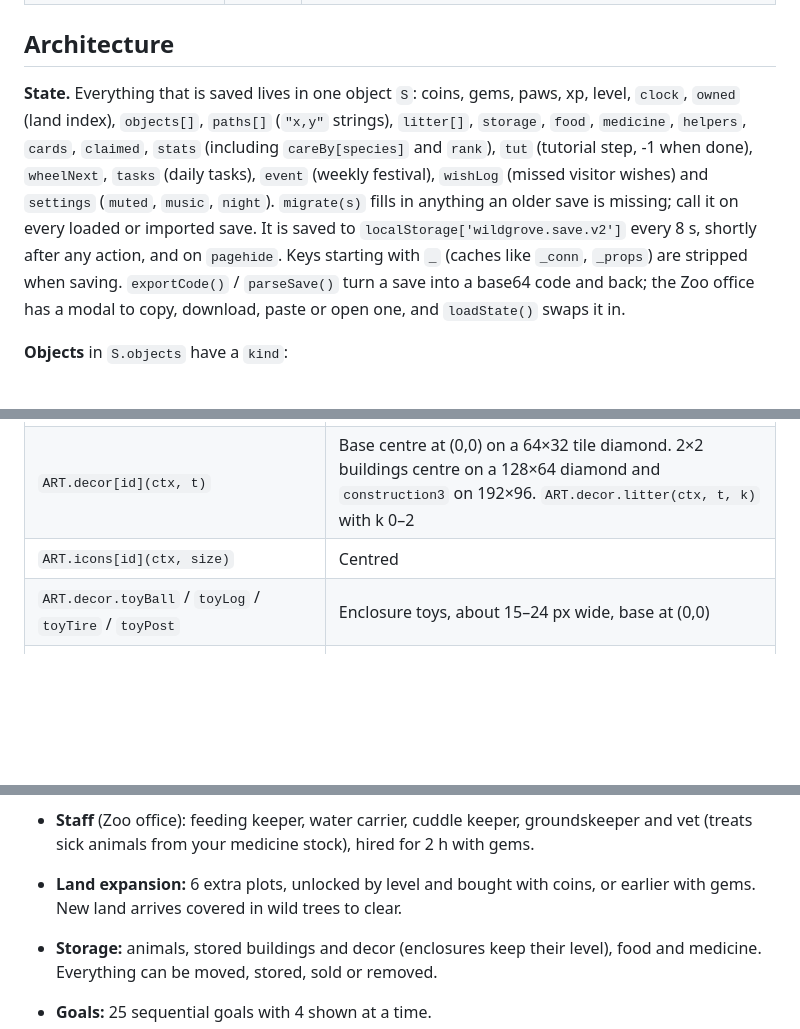
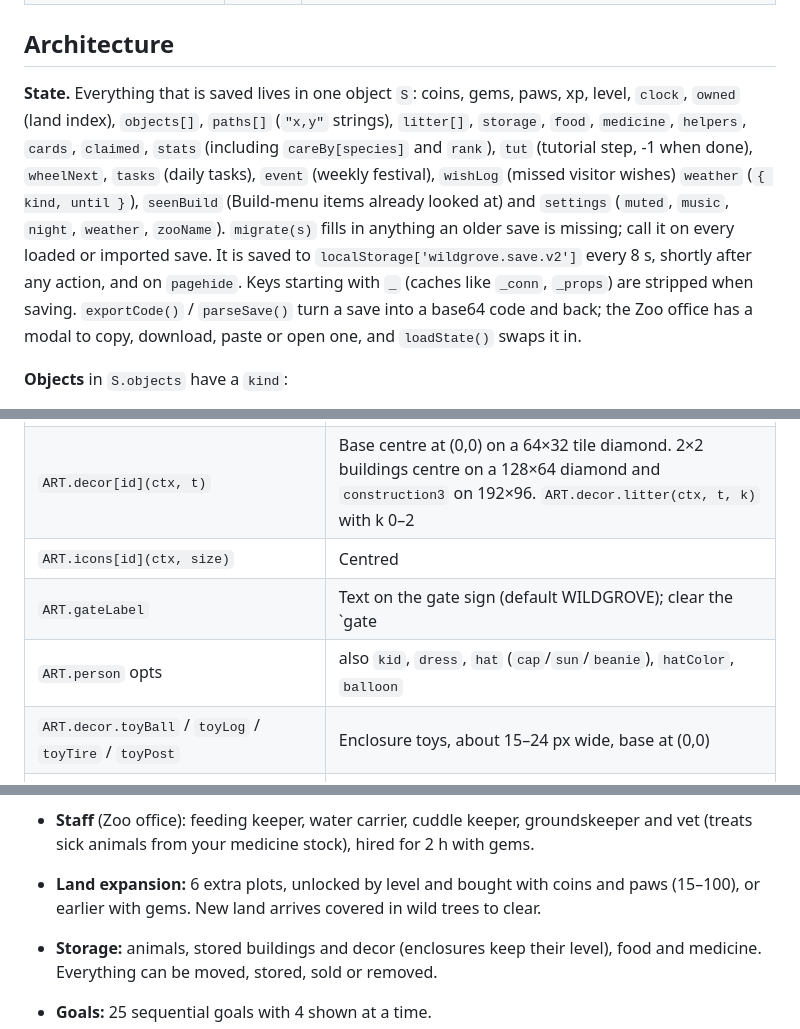
Before and after one commit to StianIJoha/WildgroveZoo, a Markdown page: HANDOFF.md, 3 parts joined by grey strips. Rendered like a GitHub page; blank space fills up the shorter version.

Commit message:
Docs: weather, zoo name, photo, gate label, paw-cost land
Co-Authored-By: Claude Opus 5.5 <noreply@anthropic.com>
Claude-Session: https://claude.ai/code/session_01GbEkoVPK3YsSXVQqNs8eUb

```diff
--- a/HANDOFF.md
+++ b/HANDOFF.md
@@ -32,7 +32,7 @@ It is plain HTML, CSS and JavaScript with no framework and no dependencies. All
 
 ## Architecture
 
-**State.** Everything that is saved lives in one object `S`: coins, gems, paws, xp, level, `clock`, `owned` (land index), `objects[]`, `paths[]` (`"x,y"` strings), `litter[]`, `storage`, `food`, `medicine`, `helpers`, `cards`, `claimed`, `stats` (including `careBy[species]` and `rank`), `tut` (tutorial step, -1 when done), `wheelNext`, `tasks` (daily tasks), `event` (weekly festival), `wishLog` (missed visitor wishes) and `settings` (`muted`, `music`, `night`). `migrate(s)` fills in anything an older save is missing; call it on every loaded or imported save. It is saved to `localStorage['wildgrove.save.v2']` every 8 s, shortly after any action, and on `pagehide`. Keys starting with `_` (caches like `_conn`, `_props`) are stripped when saving. `exportCode()` / `parseSave()` turn a save into a base64 code and back; the Zoo office has a modal to copy, download, paste or open one, and `loadState()` swaps it in.
+**State.** Everything that is saved lives in one object `S`: coins, gems, paws, xp, level, `clock`, `owned` (land index), `objects[]`, `paths[]` (`"x,y"` strings), `litter[]`, `storage`, `food`, `medicine`, `helpers`, `cards`, `claimed`, `stats` (including `careBy[species]` and `rank`), `tut` (tutorial step, -1 when done), `wheelNext`, `tasks` (daily tasks), `event` (weekly festival), `wishLog` (missed visitor wishes) `weather` (`{ kind, until }`), `seenBuild` (Build-menu items already looked at) and `settings` (`muted`, `music`, `night`, `weather`, `zooName`). `migrate(s)` fills in anything an older save is missing; call it on every loaded or imported save. It is saved to `localStorage['wildgrove.save.v2']` every 8 s, shortly after any action, and on `pagehide`. Keys starting with `_` (caches like `_conn`, `_props`) are stripped when saving. `exportCode()` / `parseSave()` turn a save into a base64 code and back; the Zoo office has a modal to copy, download, paste or open one, and `loadState()` swaps it in.
 
 **Objects** in `S.objects` have a `kind`:
 - `enc`: a 3×3 enclosure with `biome`, `level` (0–4), `species`, `variant`, `animals[]`, `dung[]`, `toys[]` and `breed` progress.
@@ -68,6 +68,8 @@ Any object can have `build`, the game time at which construction finishes, and `
 | `ART.animals[id](ctx, t, { baby, flip, moving, sex, variant })` | Feet at (0,0), faces right. Babies draw at 0.6 scale. `variant` 0–4 are colour morphs; 3–4 sparkle |
 | `ART.decor[id](ctx, t)` | Base centre at (0,0) on a 64×32 tile diamond. 2×2 buildings centre on a 128×64 diamond and `construction3` on 192×96. `ART.decor.litter(ctx, t, k)` with k 0–2 |
 | `ART.icons[id](ctx, size)` | Centred |
+| `ART.gateLabel` | Text on the gate sign (default WILDGROVE); clear the `gate|*` sprite cache after changing it |
+| `ART.person` opts | also `kid`, `dress`, `hat` (`cap`/`sun`/`beanie`), `hatColor`, `balloon` |
 | `ART.decor.toyBall` / `toyLog` / `toyTire` / `toyPost` | Enclosure toys, about 15–24 px wide, base at (0,0) |
 | `ART.person(ctx, t, { shirt, skin, hair, moving, flip })` | Visitors |
 | `ART.guide(ctx, size, t, mood)` | Tilda the head keeper; mood is `happy`, `surprised` or `wink` |
@@ -110,7 +113,7 @@ Any object can have `build`, the game time at which construction finishes, and `
 - **Wheel of fortune:** a free spin every 4 real hours, otherwise 2 gems. 8 weighted prizes.
 - **Collections:** 6 habitats × 5 fact cards. Cards drop from care, litter, the wheel and safaris; completing a set pays a reward plus a decor item.
 - **Staff** (Zoo office): feeding keeper, water carrier, cuddle keeper, groundskeeper and vet (treats sick animals from your medicine stock), hired for 2 h with gems.
-- **Land expansion:** 6 extra plots, unlocked by level and bought with coins, or earlier with gems. New land arrives covered in wild trees to clear.
+- **Land expansion:** 6 extra plots, unlocked by level and bought with coins and paws (15–100), or earlier with gems. New land arrives covered in wild trees to clear.
 - **Storage:** animals, stored buildings and decor (enclosures keep their level), food and medicine. Everything can be moved, stored, sold or removed.
 - **Goals:** 25 sequential goals with 4 shown at a time.
 - **Daily tasks:** three random tasks from `DAILY` (care, care for one species, shops, litter, dung, wishes, babies, visitors, coins), scaled by level, refreshed every 4 real hours. Progress is a stat delta from when the task was made. Finishing all three pays a bonus. Shown above the goals in the Goals sheet.
```
Also changed, not shown: other parts of HANDOFF.md (+2 -1 lines).
